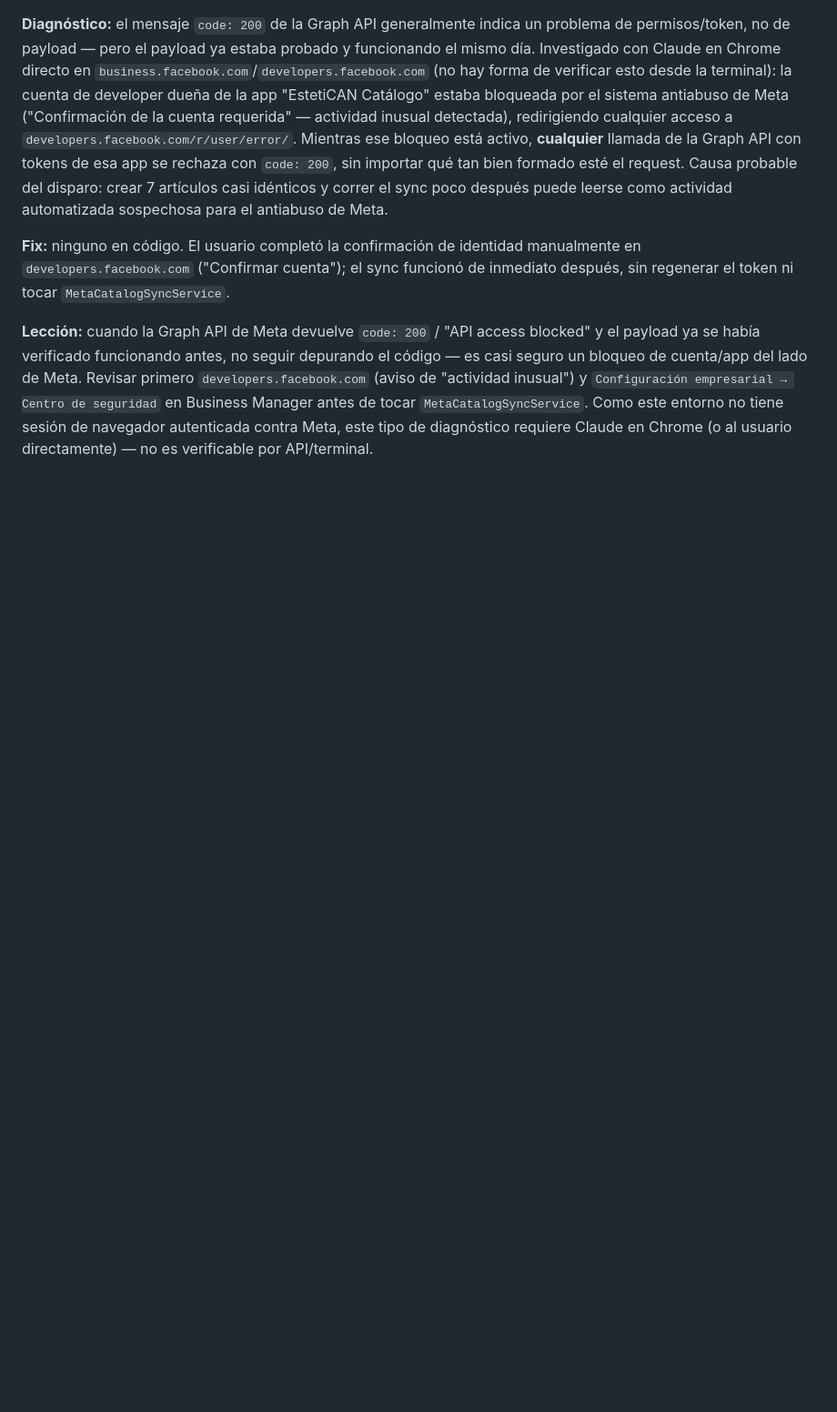
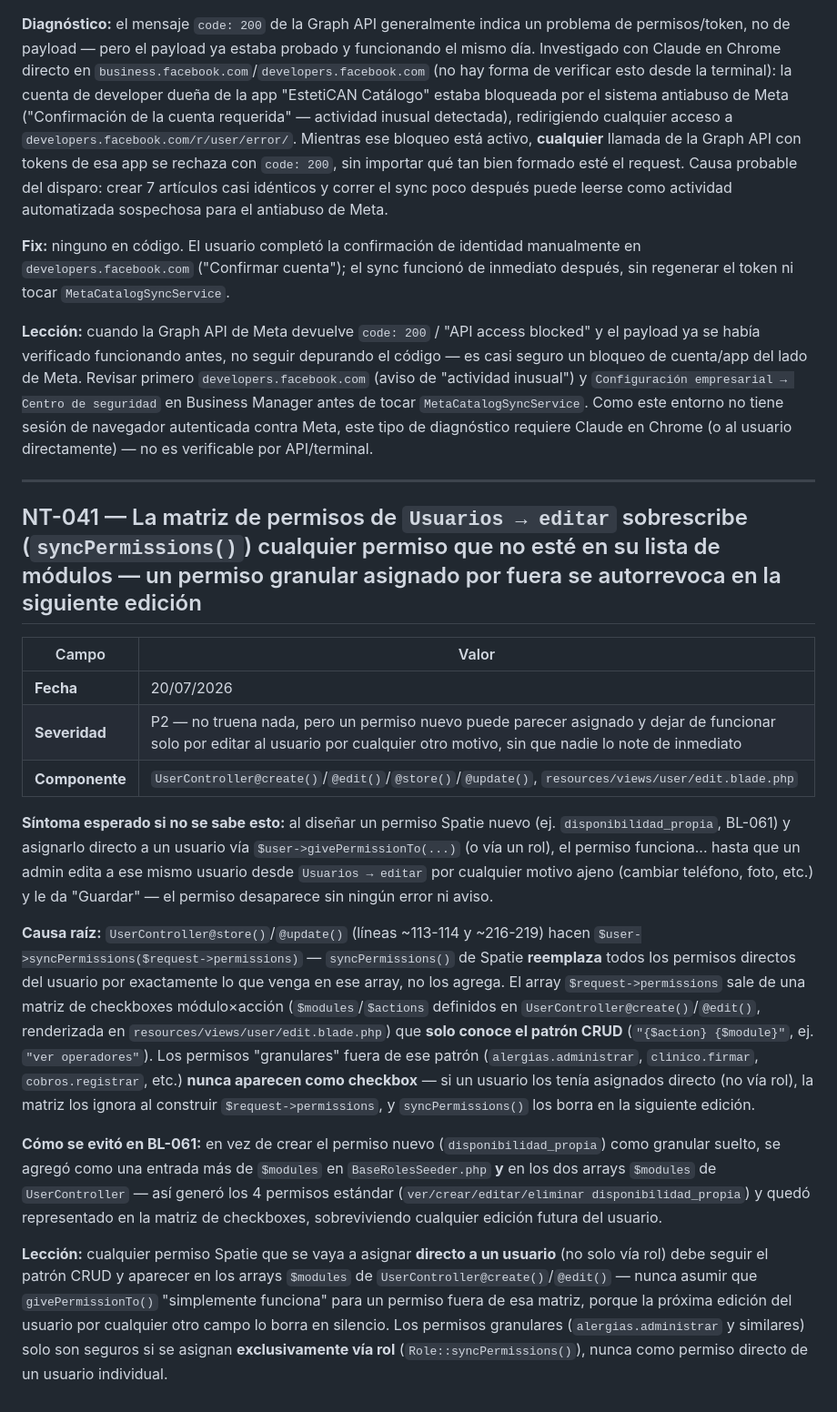
Before and after one commit to xqtor4u/estetican-backups, a Markdown page: docs/tecnico/NOTAS_TECNICAS.md, the part around the change. Shown at 91% size. Rendered like a GitHub page; blank space fills up the shorter version.

Commit message:
docs: NT-041 — la matriz de permisos de Usuarios sobrescribe permisos fuera de su lista de módulos
Documenta el gotcha real encontrado al diseñar el permiso
disponibilidad_propia (BL-061): syncPermissions() en UserController
reemplaza todos los permisos directos del usuario por lo marcado en
la matriz de checkboxes, que solo conoce el patrón CRUD — cualquier
permiso granular asignado por fuera se autorrevoca en la siguiente
edición del usuario por cualquier motivo ajeno.

Co-Authored-By: Claude Sonnet 5 <noreply@anthropic.com>
Claude-Session: https://claude.ai/code/session_01XJ4iEkkHhTjxYdNwtyPEn9

```diff
--- a/docs/tecnico/NOTAS_TECNICAS.md
+++ b/docs/tecnico/NOTAS_TECNICAS.md
@@ -1020,3 +1020,21 @@ Verificado con `php artisan route:list --name=items.store -vv` — el middleware
 **Fix:** ninguno en código. El usuario completó la confirmación de identidad manualmente en `developers.facebook.com` ("Confirmar cuenta"); el sync funcionó de inmediato después, sin regenerar el token ni tocar `MetaCatalogSyncService`.
 
 **Lección:** cuando la Graph API de Meta devuelve `code: 200` / "API access blocked" y el payload ya se había verificado funcionando antes, no seguir depurando el código — es casi seguro un bloqueo de cuenta/app del lado de Meta. Revisar primero `developers.facebook.com` (aviso de "actividad inusual") y `Configuración empresarial → Centro de seguridad` en Business Manager antes de tocar `MetaCatalogSyncService`. Como este entorno no tiene sesión de navegador autenticada contra Meta, este tipo de diagnóstico requiere Claude en Chrome (o al usuario directamente) — no es verificable por API/terminal.
+
+---
+
+## NT-041 — La matriz de permisos de `Usuarios → editar` sobrescribe (`syncPermissions()`) cualquier permiso que no esté en su lista de módulos — un permiso granular asignado por fuera se autorrevoca en la siguiente edición
+
+| Campo | Valor |
+|---|---|
+| **Fecha** | 20/07/2026 |
+| **Severidad** | P2 — no truena nada, pero un permiso nuevo puede parecer asignado y dejar de funcionar solo por editar al usuario por cualquier otro motivo, sin que nadie lo note de inmediato |
+| **Componente** | `UserController@create()`/`@edit()`/`@store()`/`@update()`, `resources/views/user/edit.blade.php` |
+
+**Síntoma esperado si no se sabe esto:** al diseñar un permiso Spatie nuevo (ej. `disponibilidad_propia`, BL-061) y asignarlo directo a un usuario vía `$user->givePermissionTo(...)` (o vía un rol), el permiso funciona... hasta que un admin edita a ese mismo usuario desde `Usuarios → editar` por cualquier motivo ajeno (cambiar teléfono, foto, etc.) y le da "Guardar" — el permiso desaparece sin ningún error ni aviso.
+
+**Causa raíz:** `UserController@store()`/`@update()` (líneas ~113-114 y ~216-219) hacen `$user->syncPermissions($request->permissions)` — `syncPermissions()` de Spatie **reemplaza** todos los permisos directos del usuario por exactamente lo que venga en ese array, no los agrega. El array `$request->permissions` sale de una matriz de checkboxes módulo×acción (`$modules`/`$actions` definidos en `UserController@create()`/`@edit()`, renderizada en `resources/views/user/edit.blade.php`) que **solo conoce el patrón CRUD** (`"{$action} {$module}"`, ej. `"ver operadores"`). Los permisos "granulares" fuera de ese patrón (`alergias.administrar`, `clinico.firmar`, `cobros.registrar`, etc.) **nunca aparecen como checkbox** — si un usuario los tenía asignados directo (no vía rol), la matriz los ignora al construir `$request->permissions`, y `syncPermissions()` los borra en la siguiente edición.
+
+**Cómo se evitó en BL-061:** en vez de crear el permiso nuevo (`disponibilidad_propia`) como granular suelto, se agregó como una entrada más de `$modules` en `BaseRolesSeeder.php` **y** en los dos arrays `$modules` de `UserController` — así generó los 4 permisos estándar (`ver/crear/editar/eliminar disponibilidad_propia`) y quedó representado en la matriz de checkboxes, sobreviviendo cualquier edición futura del usuario.
+
+**Lección:** cualquier permiso Spatie que se vaya a asignar **directo a un usuario** (no solo vía rol) debe seguir el patrón CRUD y aparecer en los arrays `$modules` de `UserController@create()`/`@edit()` — nunca asumir que `givePermissionTo()` "simplemente funciona" para un permiso fuera de esa matriz, porque la próxima edición del usuario por cualquier otro campo lo borra en silencio. Los permisos granulares (`alergias.administrar` y similares) solo son seguros si se asignan **exclusivamente vía rol** (`Role::syncPermissions()`), nunca como permiso directo de un usuario individual.
```
Also changed, not shown: docs/tecnico/BACKLOG.md (+1 -1 lines).
